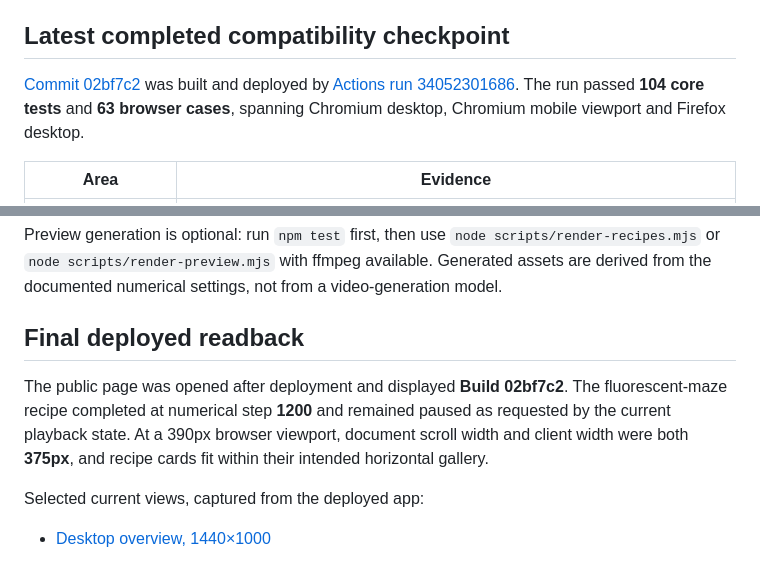
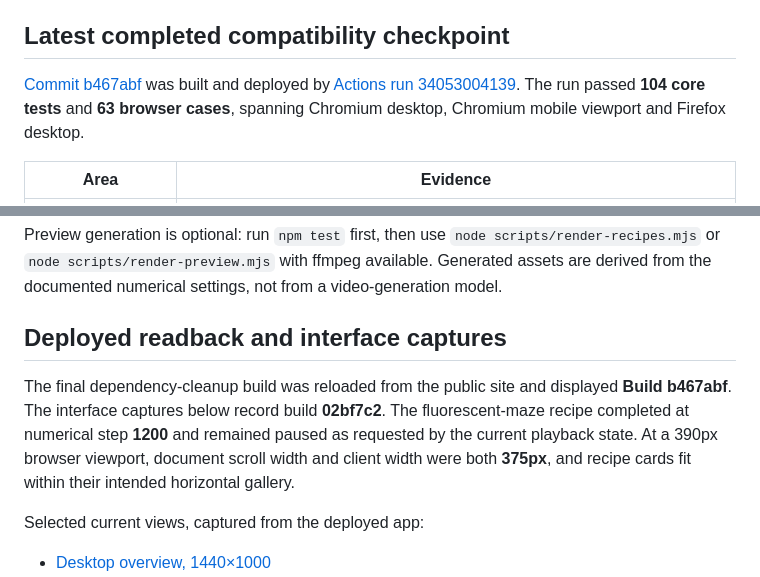
Before and after one commit to wangchuan2003-a11y/emergence-lab, a Markdown page: docs/verification.md, 2 parts joined by grey strips. GitHub-like rendering.

```diff
--- a/docs/verification.md
+++ b/docs/verification.md
@@ -4,7 +4,7 @@ This report distinguishes tested software behavior from scientific/model validit
 
 ## Latest completed compatibility checkpoint
 
-[Commit 02bf7c2](https://github.com/wangchuan2003-a11y/emergence-lab/commit/02bf7c2) was built and deployed by [Actions run 34052301686](https://github.com/wangchuan2003-a11y/emergence-lab/actions/runs/34052301686). The run passed **104 core tests** and **63 browser cases**, spanning Chromium desktop, Chromium mobile viewport and Firefox desktop.
+[Commit b467abf](https://github.com/wangchuan2003-a11y/emergence-lab/commit/b467abf) was built and deployed by [Actions run 34053004139](https://github.com/wangchuan2003-a11y/emergence-lab/actions/runs/34053004139). The run passed **104 core tests** and **63 browser cases**, spanning Chromium desktop, Chromium mobile viewport and Firefox desktop.
 
 | Area               | Evidence                                                                                                                          |
 | ------------------ | --------------------------------------------------------------------------------------------------------------------------------- |
@@ -39,9 +39,9 @@ The build generates the offline worker. Browser checks use the production previe
 
 Preview generation is optional: run `npm test` first, then use `node scripts/render-recipes.mjs` or `node scripts/render-preview.mjs` with ffmpeg available. Generated assets are derived from the documented numerical settings, not from a video-generation model.
 
-## Final deployed readback
+## Deployed readback and interface captures
 
-The public page was opened after deployment and displayed **Build 02bf7c2**. The fluorescent-maze recipe completed at numerical step **1200** and remained paused as requested by the current playback state. At a 390px browser viewport, document scroll width and client width were both **375px**, and recipe cards fit within their intended horizontal gallery.
+The final dependency-cleanup build was reloaded from the public site and displayed **Build b467abf**. The interface captures below record build **02bf7c2**. The fluorescent-maze recipe completed at numerical step **1200** and remained paused as requested by the current playback state. At a 390px browser viewport, document scroll width and client width were both **375px**, and recipe cards fit within their intended horizontal gallery.
 
 Selected current views, captured from the deployed app:
 
```
Also changed, not shown: docs/iterations.md (+2 -0 lines).
